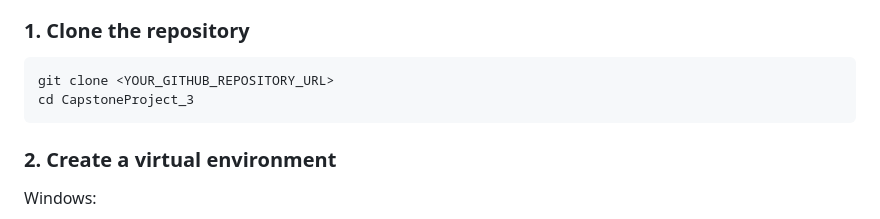
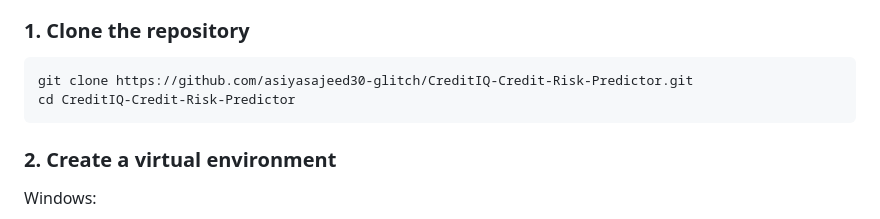
Before and after one commit to asiyasajeed30-glitch/CreditIQ-Credit-Risk-Predictor, a Markdown page: README.md, the part around the change. GitHub-like rendering.

Commit message:
Fix clone instructions in README
Updated repository clone instructions with the correct URL and directory name.

````diff
--- a/README.md
+++ b/README.md
@@ -251,8 +251,8 @@ Make sure the following are installed:
 ### 1. Clone the repository
 
 ```bash
-git clone <YOUR_GITHUB_REPOSITORY_URL>
-cd CapstoneProject_3
+git clone https://github.com/asiyasajeed30-glitch/CreditIQ-Credit-Risk-Predictor.git
+cd CreditIQ-Credit-Risk-Predictor
 ```
 
 ### 2. Create a virtual environment
````
